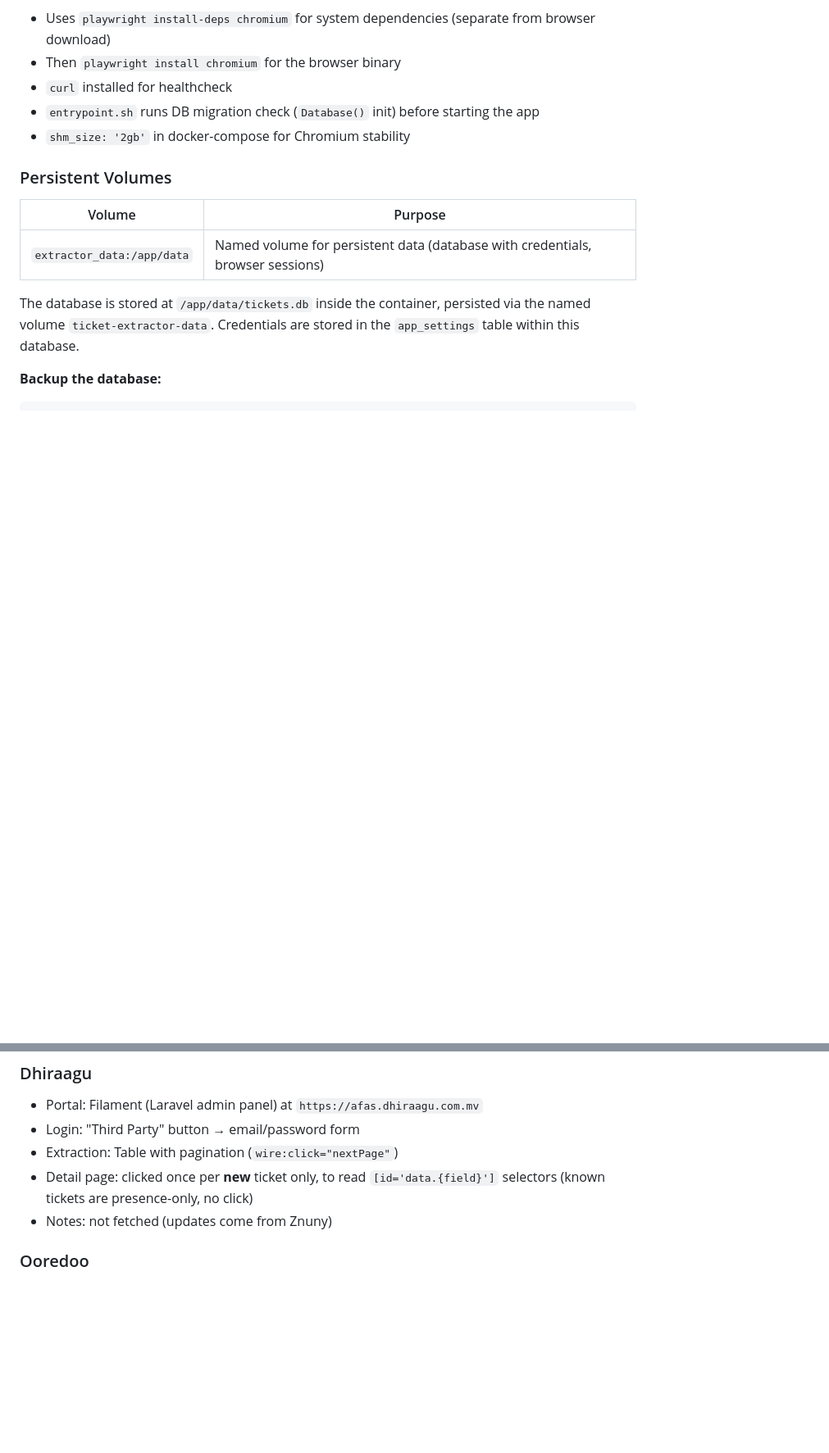
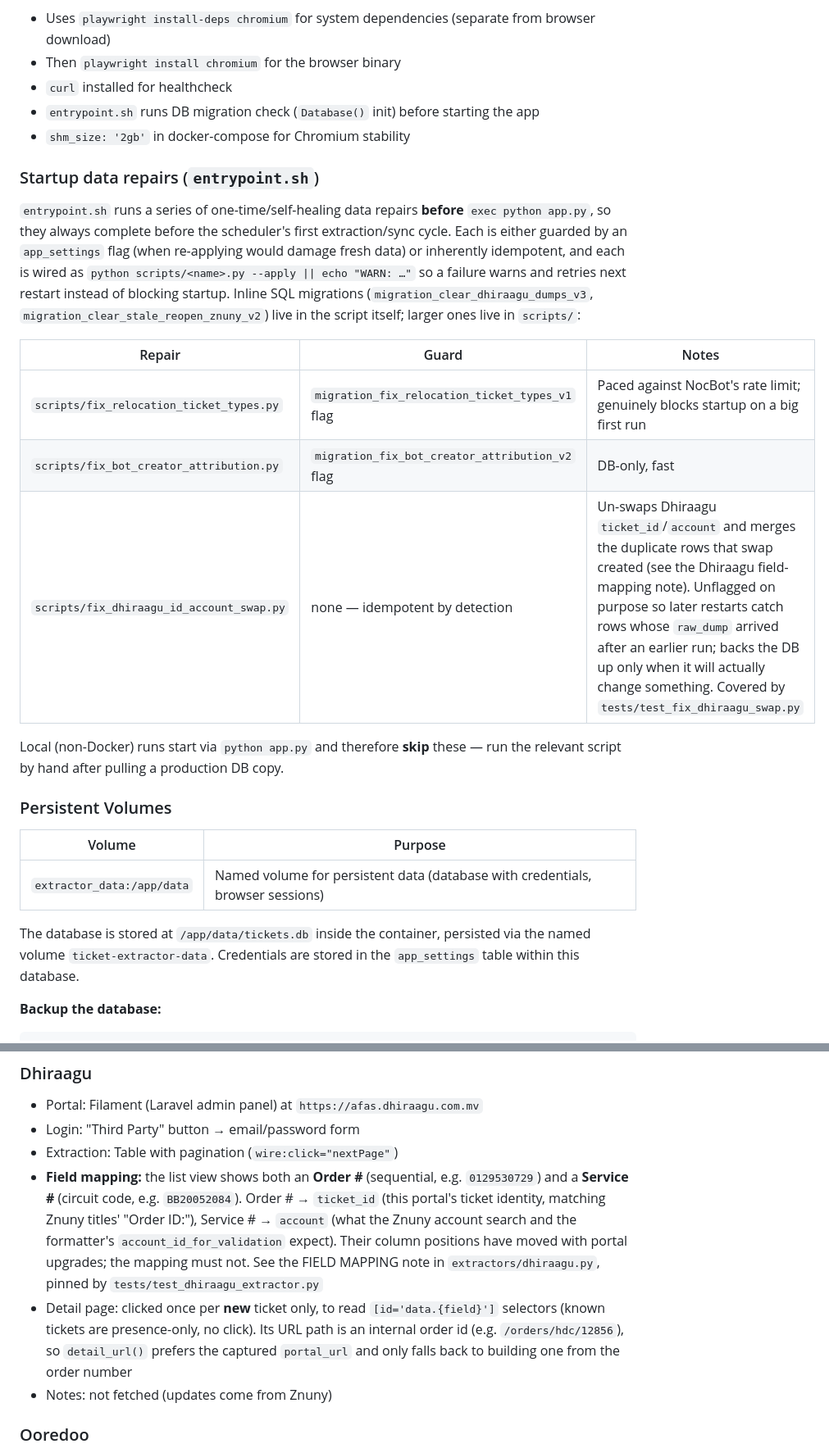
Before and after one commit to rishal1123/ticket-extractor, a Markdown page: CLAUDE.md, 2 parts joined by grey strips. Shown at 82% size. Rendered like a GitHub page; blank space fills up the shorter version.

```diff
--- a/CLAUDE.md
+++ b/CLAUDE.md
@@ -678,6 +686,18 @@ Key points:
 - `entrypoint.sh` runs DB migration check (`Database()` init) before starting the app
 - `shm_size: '2gb'` in docker-compose for Chromium stability
 
+### Startup data repairs (`entrypoint.sh`)
+
+`entrypoint.sh` runs a series of one-time/self-healing data repairs **before** `exec python app.py`, so they always complete before the scheduler's first extraction/sync cycle. Each is either guarded by an `app_settings` flag (when re-applying would damage fresh data) or inherently idempotent, and each is wired as `python scripts/<name>.py --apply || echo "WARN: …"` so a failure warns and retries next restart instead of blocking startup. Inline SQL migrations (`migration_clear_dhiraagu_dumps_v3`, `migration_clear_stale_reopen_znuny_v2`) live in the script itself; larger ones live in `scripts/`:
+
+| Repair | Guard | Notes |
+|--------|-------|-------|
+| `scripts/fix_relocation_ticket_types.py` | `migration_fix_relocation_ticket_types_v1` flag | Paced against NocBot's rate limit; genuinely blocks startup on a big first run |
+| `scripts/fix_bot_creator_attribution.py` | `migration_fix_bot_creator_attribution_v2` flag | DB-only, fast |
+| `scripts/fix_dhiraagu_id_account_swap.py` | none — idempotent by detection | Un-swaps Dhiraagu `ticket_id`/`account` and merges the duplicate rows that swap created (see the Dhiraagu field-mapping note). Unflagged on purpose so later restarts catch rows whose `raw_dump` arrived after an earlier run; backs the DB up only when it will actually change something. Covered by `tests/test_fix_dhiraagu_swap.py` |
+
+Local (non-Docker) runs start via `python app.py` and therefore **skip** these — run the relevant script by hand after pulling a production DB copy.
+
 ### Persistent Volumes
 
 | Volume | Purpose |
@@ -770,7 +790,8 @@ The background scheduler (managed by `SchedulerService` in `services/scheduler_s
 - Portal: Filament (Laravel admin panel) at `https://afas.dhiraagu.com.mv`
 - Login: "Third Party" button → email/password form
 - Extraction: Table with pagination (`wire:click="nextPage"`)
-- Detail page: clicked once per **new** ticket only, to read `[id='data.{field}']` selectors (known tickets are presence-only, no click)
+- **Field mapping:** the list view shows both an **Order #** (sequential, e.g. `0129530729`) and a **Service #** (circuit code, e.g. `BB20052084`). Order # → `ticket_id` (this portal's ticket identity, matching Znuny titles' "Order ID:"), Service # → `account` (what the Znuny account search and the formatter's `account_id_for_validation` expect). Their column positions have moved with portal upgrades; the mapping must not. See the FIELD MAPPING note in `extractors/dhiraagu.py`, pinned by `tests/test_dhiraagu_extractor.py`
+- Detail page: clicked once per **new** ticket only, to read `[id='data.{field}']` selectors (known tickets are presence-only, no click). Its URL path is an internal order id (e.g. `/orders/hdc/12856`), so `detail_url()` prefers the captured `portal_url` and only falls back to building one from the order number
 - Notes: not fetched (updates come from Znuny)
 
 ### Ooredoo
```
Also changed, not shown: other parts of CLAUDE.md (+10 -2 lines).
